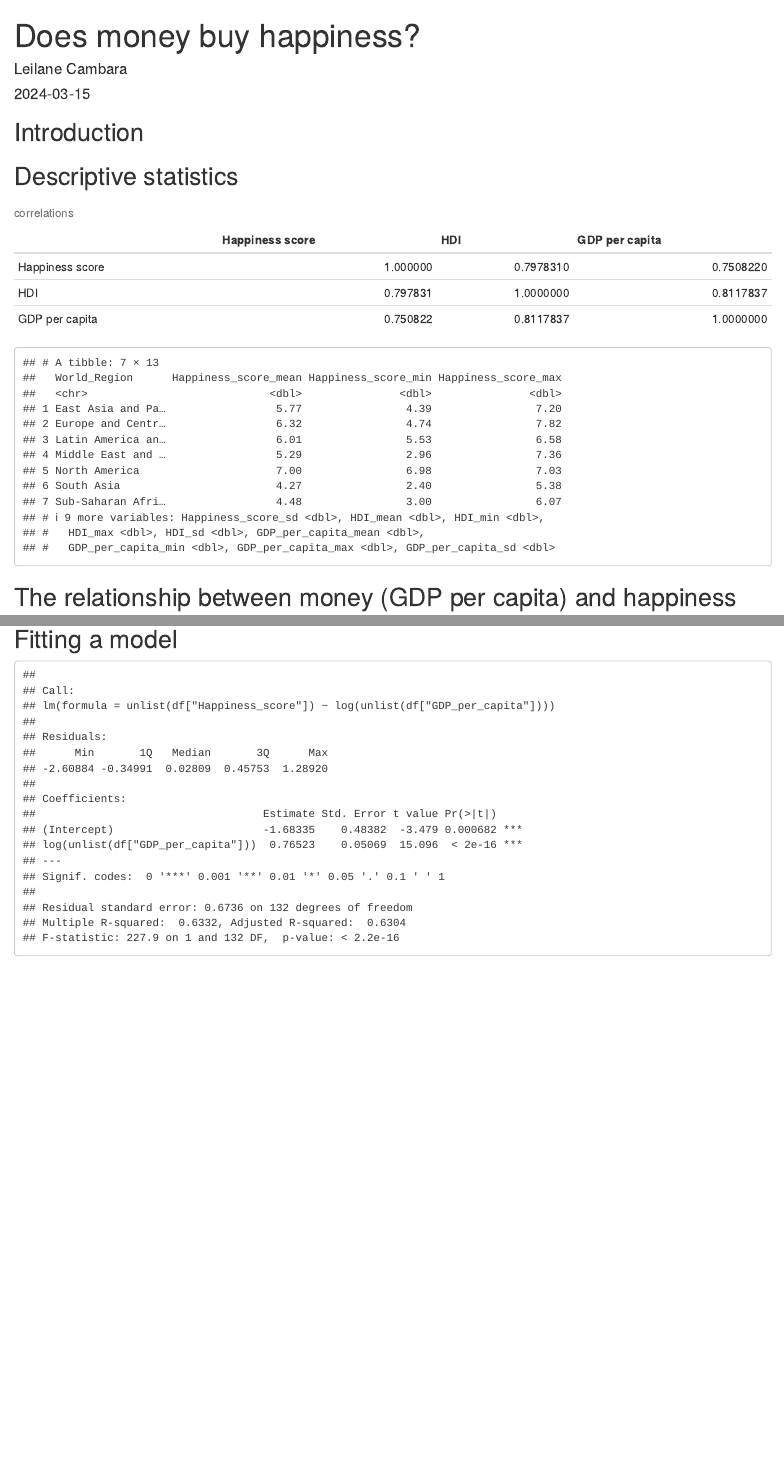
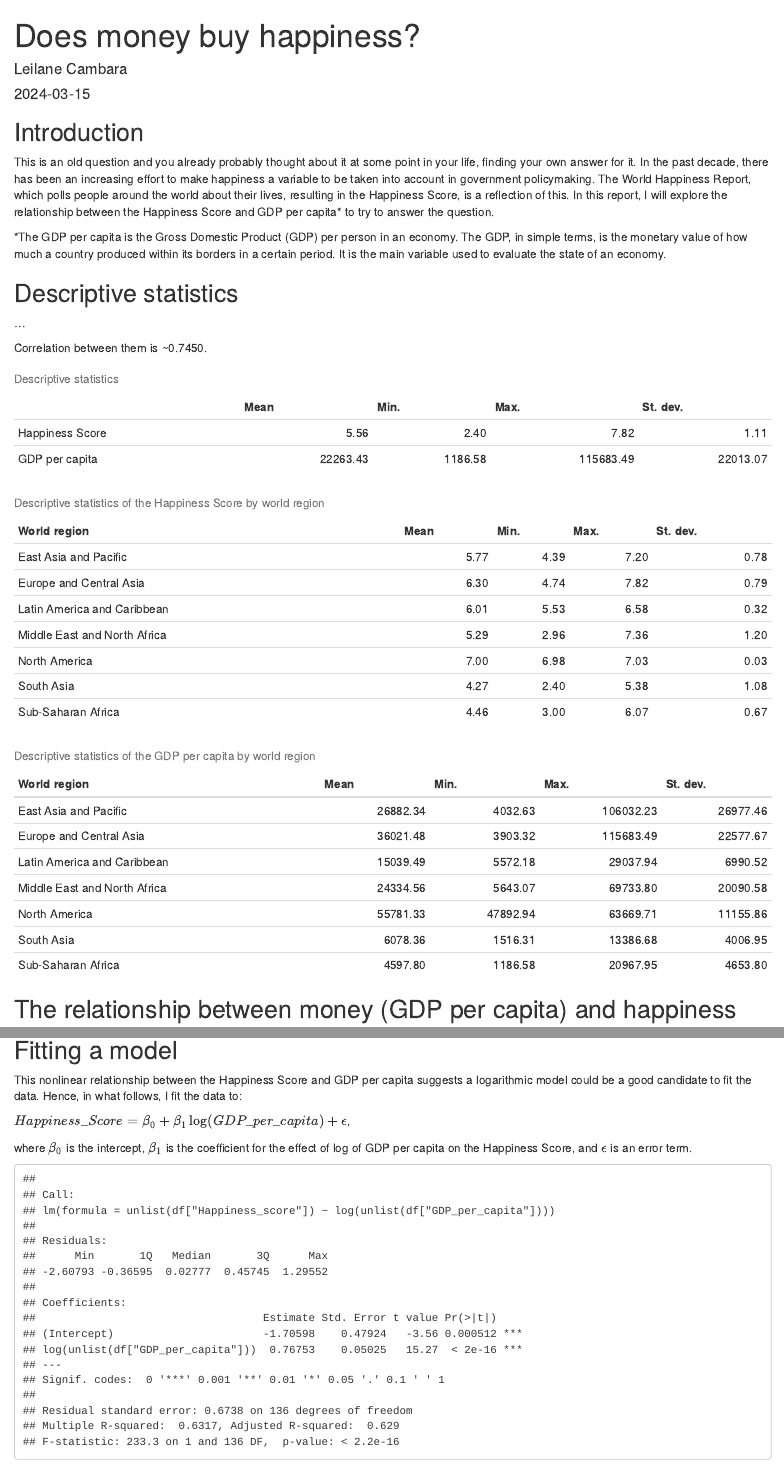
Before and after one commit to leilanefrc/money-happiness, an R Markdown document (happiness.Rmd): the page in a window 1100 px wide, from its top, and a second part further down, joined at a grey line. Rendered offline with R 4.5, knitr and Pandoc, with nearby package versions.

Commit message:
Update happiness.Rmd
Add tables with descriptive statistics and an introduction

````diff
--- a/happiness.Rmd
+++ b/happiness.Rmd
@@ -12,36 +12,59 @@ library(knitr)
 
 ## Introduction
 
+This is an old question and you already probably thought about it at some point in your life, finding your own answer for it. In the past decade, there has been an increasing effort to make happiness a variable to be taken into account in government policymaking. The World Happiness Report, which polls people around the world about their lives, resulting in the Happiness Score, is a reflection of this. In this report, I will explore the relationship between the Happiness Score and GDP per capita* to try to answer the question.
+
+*The GDP per capita is the Gross Domestic Product (GDP) per person in an economy. The GDP, in simple terms, is the monetary value of how much a country produced within its borders in a certain period. It is the main variable used to evaluate the state of an economy.
+
 ```{r data, include=FALSE}
 library(readxl)
 library(dplyr)
 library(ggplot2)
 
 happiness <- read_excel("C:/Users/leica/Desktop/happiness.xlsx")
-HDI <- read_excel("C:/Users/leica/Desktop/happiness.xlsx", sheet = "HDI")
 GDP <- read_excel("C:/Users/leica/Desktop/happiness.xlsx", sheet = "GDP")
 regions <- read_excel("C:/Users/leica/Desktop/happiness.xlsx", sheet = "Regions")
 
-df = merge(happiness, HDI, by="Country")
-df = merge(df, GDP, by="Country")
+df = merge(happiness, GDP, by="Country")
 df = merge(df, regions, by="Country")
 
 ```
 
 ## Descriptive statistics
 
-```{r describe, echo=FALSE, include=FALSE}
+...
 
-general_stats = df %>%
-  summarise(across(c(Happiness_score,HDI,GDP_per_capita), list(mean = mean, min = min, max = max, sd = sd)))
+Correlation between them is ~0.7450.
+
+```{r describe, echo=FALSE, results='asis'}
+column_names <- c("Mean", "Min.", "Max.", "St. dev.")
+row_names <- c("Happiness Score", "GDP per capita")
+
+general_stats <- df %>%
+  summarise(across(c(Happiness_score,GDP_per_capita), list(mean = mean, min = min, max = max, sd = sd))) %>%
+  mutate_if(is.numeric, round, digits = 2)
+
+general_stats <- as.data.frame(general_stats)
+
+happiness_stats <- general_stats[1:4]
+GDP_stats <- general_stats[5:8]
+
+colnames(happiness_stats) <- column_names
+colnames(GDP_stats) <- column_names
+
+stats_table <- rbind(happiness_stats, GDP_stats)
+
+rownames(stats_table) <- row_names
+
+kable(stats_table, caption = "Descriptive statistics")
 
 ```
 
-```{r correlations, echo=FALSE, results='asis'}
+```{r correlations, eval=FALSE, include=FALSE, results='asis'}
 
-data_correlations = cor(data.frame(df["Happiness_score"], df["HDI"], df["GDP_per_capita"]))
-rownames(data_correlations) = c("Happiness score", "HDI", "GDP per capita")
-colnames(data_correlations) = c("Happiness score", "HDI", "GDP per capita")
+data_correlations = cor(data.frame(df["Happiness_score"], df["GDP_per_capita"]))
+rownames(data_correlations) = c("Happiness score", "GDP per capita")
+colnames(data_correlations) = c("Happiness score", "GDP per capita")
 kable(data_correlations, caption = "correlations")
 
 ```
@@ -49,9 +72,22 @@ kable(data_correlations, caption = "correlations")
 
 ```{r describe_by, echo=FALSE}
 
-df %>%
+stats_by_region <- df %>%
   group_by(World_Region) %>%
-  summarise(across(c(Happiness_score,HDI,GDP_per_capita), list(mean = mean, min = min, max = max, sd = sd)))
+  summarise(across(c(Happiness_score,GDP_per_capita), list(mean = mean, min = min, max = max, sd = sd))) %>%
+  mutate_if(is.numeric, round, digits = 2)
+
+column_names <- c("World region", "Mean", "Min.", "Max.", "St. dev.")
+row_names <- c("East Asia and Pacific", "Europe and Central Asia", "Latin America and Caribbean", "Middle East and North Africa", "North America", "South Asia", "Sub-Saharan Africa")
+
+happiness_stats <- stats_by_region[,1:5]
+colnames(happiness_stats) <- column_names
+kable(happiness_stats, caption = "Descriptive statistics of the Happiness Score by world region")
+
+GDP_stats <- as.data.frame(stats_by_region[,6:9])
+GDP_stats <- cbind(row_names,GDP_stats)
+colnames(GDP_stats) <- column_names
+kable(GDP_stats, caption = "Descriptive statistics of the GDP per capita by world region")
 
 ```
 
@@ -68,6 +104,12 @@ scatterPlot
 ```
 
 ## Fitting a model
+
+This nonlinear relationship between the Happiness Score and GDP per capita suggests a logarithmic model could be a good candidate to fit the data. Hence, in what follows, I fit the data to:
+
+$Happiness\_Score = \beta_0 + \beta_1\log(GDP\_per\_capita) + \epsilon$,
+
+where $\beta_0$ is the intercept, $\beta_1$ is the coefficient for the effect of log of GDP per capita on the Happiness Score, and $\epsilon$ is an error term.
 
 ```{r model, echo=FALSE}
 
````
